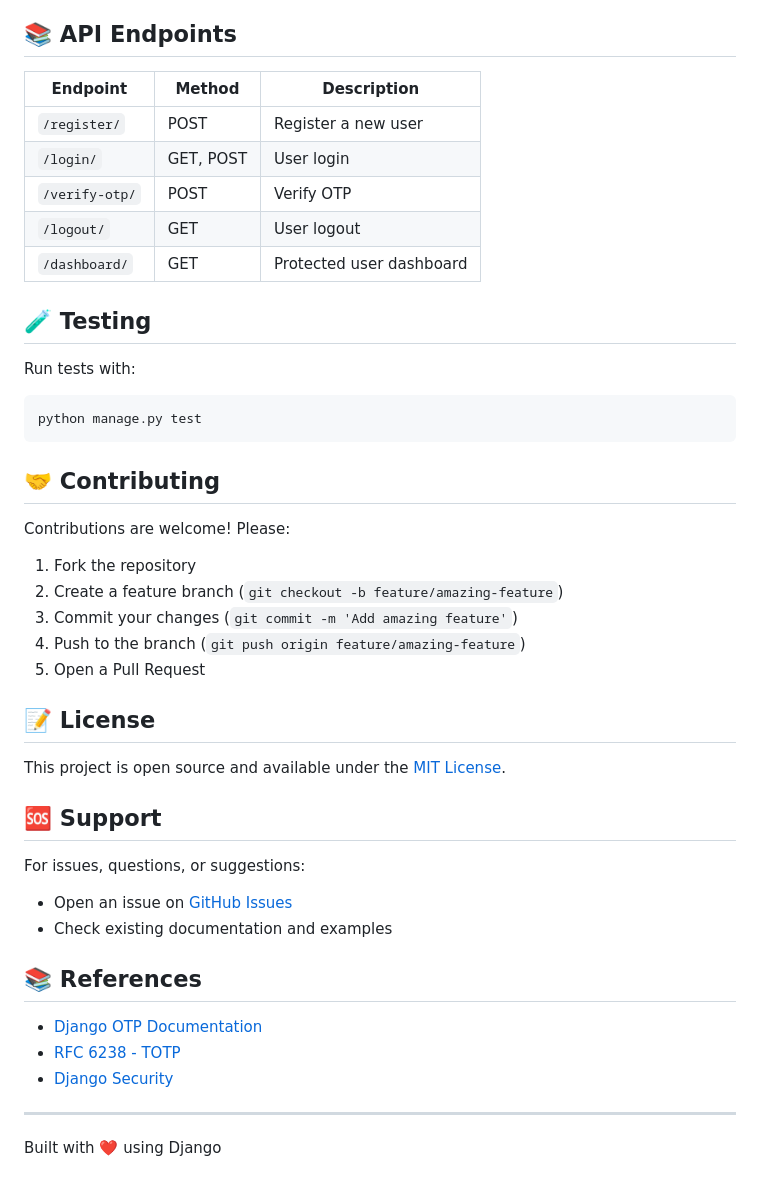
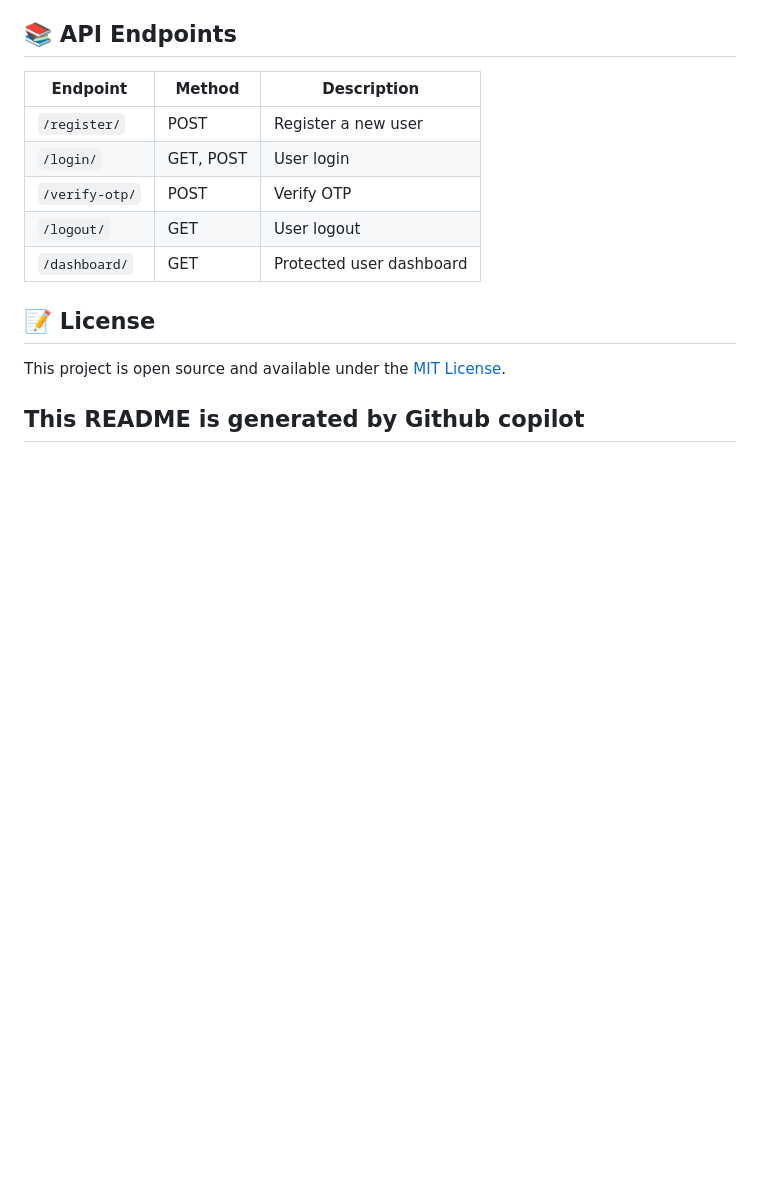
Before and after one commit to lazyskiddie/account_auth, a Markdown page: README.md, the part around one of its changes. Drawn GitHub-style; blank space fills up the shorter version.

````diff
--- a/README.md
+++ b/README.md
@@ -147,39 +113,9 @@ account_auth/
 | `/logout/` | GET | User logout |
 | `/dashboard/` | GET | Protected user dashboard |
 
-## 🧪 Testing
-
-Run tests with:
-```bash
-python manage.py test
-```
-
-## 🤝 Contributing
-
-Contributions are welcome! Please:
-
-1. Fork the repository
-2. Create a feature branch (`git checkout -b feature/amazing-feature`)
-3. Commit your changes (`git commit -m 'Add amazing feature'`)
-4. Push to the branch (`git push origin feature/amazing-feature`)
-5. Open a Pull Request
 
 ## 📝 License
 
 This project is open source and available under the [MIT License](LICENSE).
 
-## 🆘 Support
-
-For issues, questions, or suggestions:
-- Open an issue on [GitHub Issues](https://github.com/laskylazyddie/account_auth/issues)
-- Check existing documentation and examples
-
-## 📚 References
-
-- [Django OTP Documentation](https://django-otp-official.readthedocs.io/)
-- [RFC 6238 - TOTP](https://tools.ietf.org/html/rfc6238)
-- [Django Security](https://docs.djangoproject.com/en/stable/topics/security/)
-
----
-
-Built with ❤️ using Django
+## This README is generated by Github copilot
````
Also changed, not shown: other parts of README.md (+4 -38 lines).
